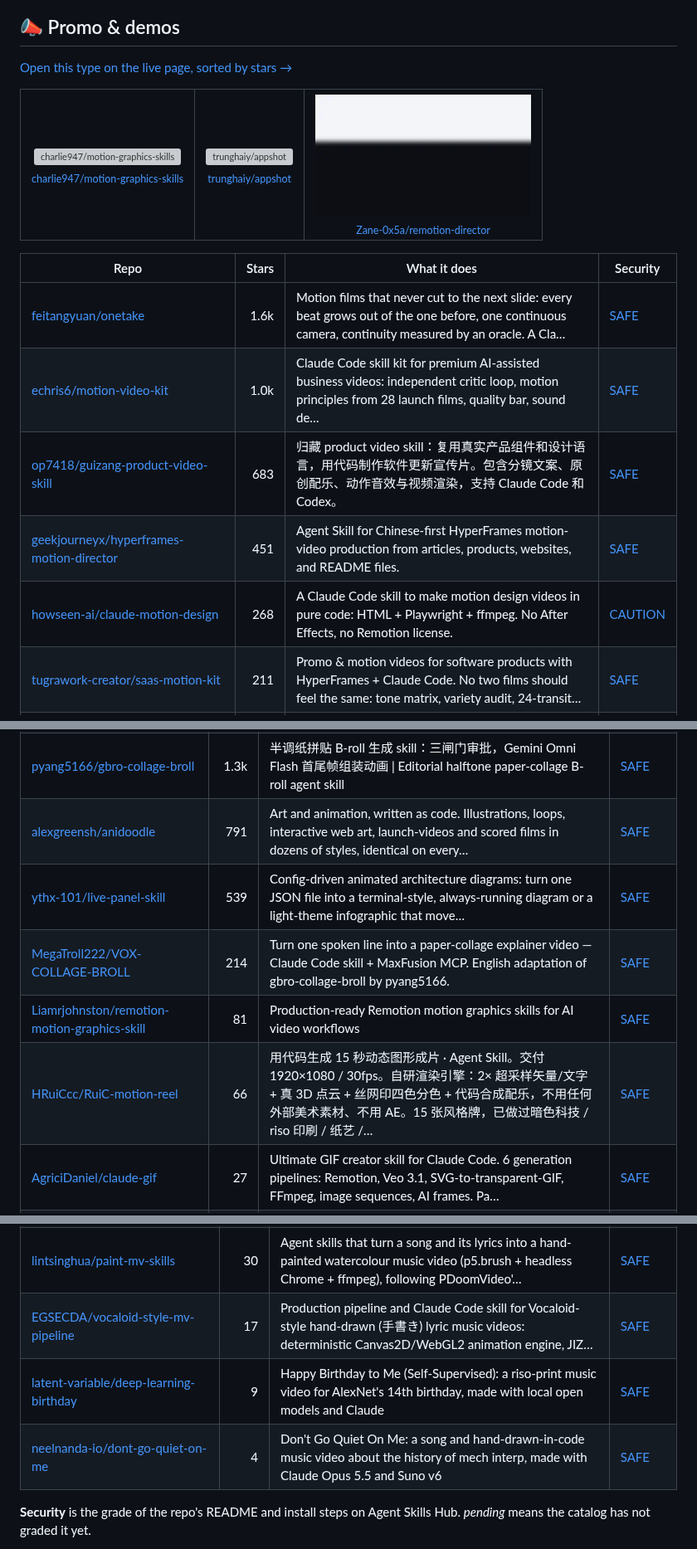
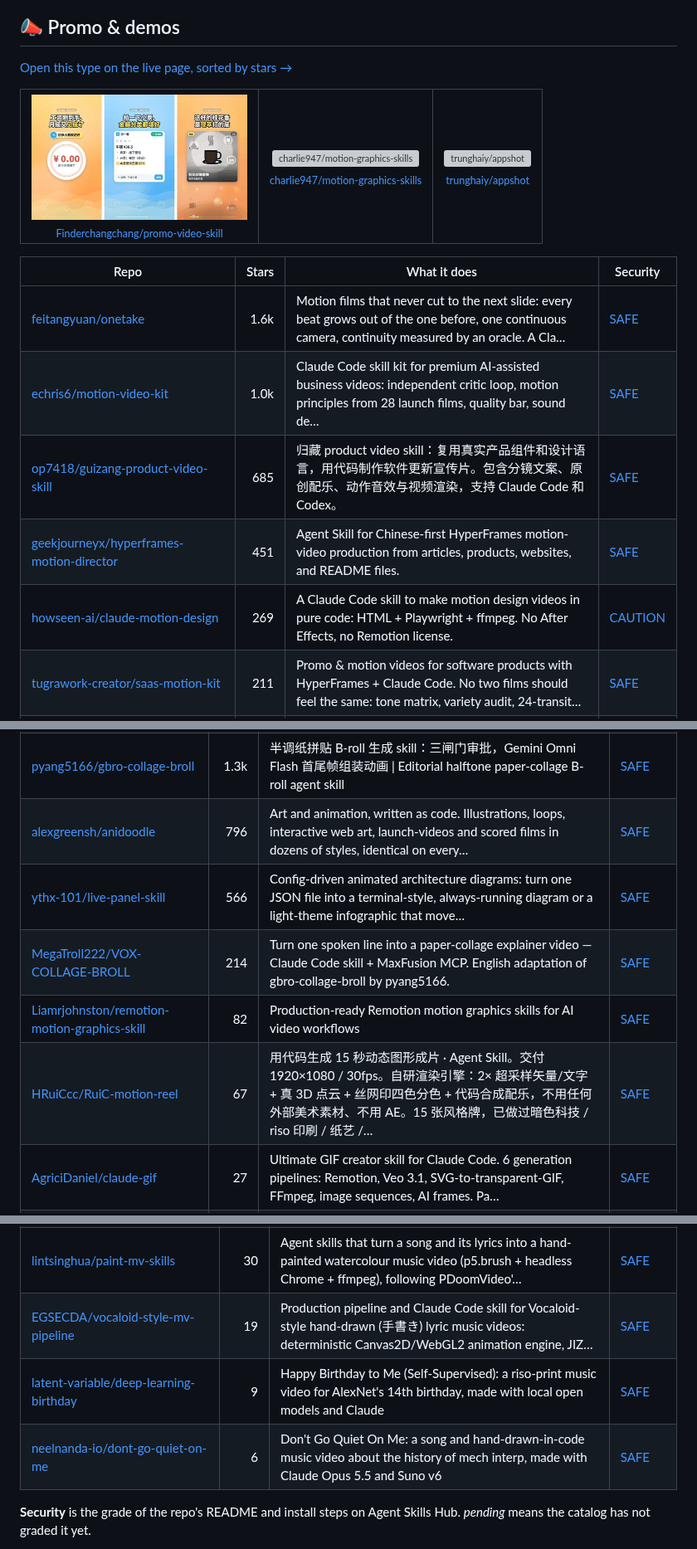
Before and after one commit to zhuyansen/awesome-claude-video-skills, a Markdown page: README.md, 3 parts joined by grey strips. Shown at 83% size. Drawn GitHub-style; pictures changed too: assets/previews/Finderchangchang__promo-video-skill.jpg (added); grey boxes are pictures that could not be loaded.

```diff
--- a/README.md
+++ b/README.md
@@ -125,18 +125,18 @@ Projects whose README says they were built with the model.
 [Open this type on the live page, sorted by stars →](https://agentskillshub.top/best/claude-video-skills/?utm_source=github&utm_medium=awesome-list#type-promo)
 
 <table><tr>
+<td align="center" valign="top"><a href="https://github.com/Finderchangchang/promo-video-skill"><img src="assets/previews/Finderchangchang__promo-video-skill.jpg" width="260" alt="Finderchangchang/promo-video-skill"></a><br><sub><a href="https://github.com/Finderchangchang/promo-video-skill">Finderchangchang/promo-video-skill</a></sub></td>
 <td align="center" valign="top"><a href="https://github.com/charlie947/motion-graphics-skills"><img src="assets/previews/charlie947__motion-graphics-skills.gif" width="260" alt="charlie947/motion-graphics-skills"></a><br><sub><a href="https://github.com/charlie947/motion-graphics-skills">charlie947/motion-graphics-skills</a></sub></td>
 <td align="center" valign="top"><a href="https://github.com/trunghaiy/appshot"><img src="assets/previews/trunghaiy__appshot.gif" width="260" alt="trunghaiy/appshot"></a><br><sub><a href="https://github.com/trunghaiy/appshot">trunghaiy/appshot</a></sub></td>
-<td align="center" valign="top"><a href="https://github.com/Zane-0x5a/remotion-director"><img src="assets/previews/Zane-0x5a__remotion-director.jpg" width="260" alt="Zane-0x5a/remotion-director"></a><br><sub><a href="https://github.com/Zane-0x5a/remotion-director">Zane-0x5a/remotion-director</a></sub></td>
 </tr></table>
 
 | Repo | Stars | What it does | Security |
 |---|---:|---|---|
 | [feitangyuan/onetake](https://github.com/feitangyuan/onetake) | 1.6k | Motion films that never cut to the next slide: every beat grows out of the one before, one continuous camera, continuity measured by an oracle. A Cla… | [SAFE](https://agentskillshub.top/skill/feitangyuan/onetake/?utm_source=github&utm_medium=awesome-list) |
 | [echris6/motion-video-kit](https://github.com/echris6/motion-video-kit) | 1.0k | Claude Code skill kit for premium AI-assisted business videos: independent critic loop, motion principles from 28 launch films, quality bar, sound de… | [SAFE](https://agentskillshub.top/skill/echris6/motion-video-kit/?utm_source=github&utm_medium=awesome-list) |
-| [op7418/guizang-product-video-skill](https://github.com/op7418/guizang-product-video-skill) | 683 | 归藏 product video skill：复用真实产品组件和设计语言，用代码制作软件更新宣传片。包含分镜文案、原创配乐、动作音效与视频渲染，支持 Claude Code 和 Codex。 | [SAFE](https://agentskillshub.top/skill/op7418/guizang-product-video-skill/?utm_source=github&utm_medium=awesome-list) |
+| [op7418/guizang-product-video-skill](https://github.com/op7418/guizang-product-video-skill) | 685 | 归藏 product video skill：复用真实产品组件和设计语言，用代码制作软件更新宣传片。包含分镜文案、原创配乐、动作音效与视频渲染，支持 Claude Code 和 Codex。 | [SAFE](https://agentskillshub.top/skill/op7418/guizang-product-video-skill/?utm_source=github&utm_medium=awesome-list) |
 | [geekjourneyx/hyperframes-motion-director](https://github.com/geekjourneyx/hyperframes-motion-director) | 451 | Agent Skill for Chinese-first HyperFrames motion-video production from articles, products, websites, and README files. | [SAFE](https://agentskillshub.top/skill/geekjourneyx/hyperframes-motion-director/?utm_source=github&utm_medium=awesome-list) |
-| [howseen-ai/claude-motion-design](https://github.com/howseen-ai/claude-motion-design) | 268 | A Claude Code skill to make motion design videos in pure code: HTML + Playwright + ffmpeg. No After Effects, no Remotion license. | [CAUTION](https://agentskillshub.top/skill/howseen-ai/claude-motion-design/?utm_source=github&utm_medium=awesome-list) |
+| [howseen-ai/claude-motion-design](https://github.com/howseen-ai/claude-motion-design) | 269 | A Claude Code skill to make motion design videos in pure code: HTML + Playwright + ffmpeg. No After Effects, no Remotion license. | [CAUTION](https://agentskillshub.top/skill/howseen-ai/claude-motion-design/?utm_source=github&utm_medium=awesome-list) |
 | [tugrawork-creator/saas-motion-kit](https://github.com/tugrawork-creator/saas-motion-kit) | 211 | Promo & motion videos for software products with HyperFrames + Claude Code. No two films should feel the same: tone matrix, variety audit, 24-transit… | [SAFE](https://agentskillshub.top/skill/tugrawork-creator/saas-motion-kit/?utm_source=github&utm_medium=awesome-list) |
 | [Finderchangchang/promo-video-skill](https://github.com/Finderchangchang/promo-video-skill) | 118 | 精酿 BrewReel：让 DeepSeek 这类便宜模型也能做出好看的竖版宣传片。写一份产品简报，AI 挑镜头、写文案，一条命令出片。3 种配方、6 个行业、广告法校验，开源可商用。 | [SAFE](https://agentskillshub.top/skill/Finderchangchang/promo-video-skill/?utm_source=github&utm_medium=awesome-list) |
 | [bestagentkits/motion-video-skill](https://github.com/bestagentkits/motion-video-skill) | 111 | Agent skill that produces beat-synced 1080p motion-graphic videos in HyperFrames (HTML + GSAP) with an AI voice-over, karaoke captions, SFX and gener… | [SAFE](https://agentskillshub.top/skill/bestagentkits/motion-video-skill/?utm_source=github&utm_medium=awesome-list) |
@@ -384,11 +384,11 @@ Projects whose README says they were built with the model.
 | [diffusionstudio/lottie](https://github.com/diffusionstudio/lottie) | 5.5k | Generate production-ready Lottie animations with Claude Code or Codex | [SAFE](https://agentskillshub.top/skill/diffusionstudio/lottie/?utm_source=github&utm_medium=awesome-list) |
 | [nolangz/pixel2motion](https://github.com/nolangz/pixel2motion) | 2.4k | AI logo animation skill: turn raster logos into smooth SVG animation, animated HTML demos, GIF/video previews, and motion QA evidence. | [SAFE](https://agentskillshub.top/skill/nolangz/pixel2motion/?utm_source=github&utm_medium=awesome-list) |
 | [pyang5166/gbro-collage-broll](https://github.com/pyang5166/gbro-collage-broll) | 1.3k | 半调纸拼贴 B-roll 生成 skill：三闸门审批，Gemini Omni Flash 首尾帧组装动画 \| Editorial halftone paper-collage B-roll agent skill | [SAFE](https://agentskillshub.top/skill/pyang5166/gbro-collage-broll/?utm_source=github&utm_medium=awesome-list) |
-| [alexgreensh/anidoodle](https://github.com/alexgreensh/anidoodle) | 791 | Art and animation, written as code. Illustrations, loops, interactive web art, launch-videos and scored films in dozens of styles, identical on every… | [SAFE](https://agentskillshub.top/skill/alexgreensh/anidoodle/?utm_source=github&utm_medium=awesome-list) |
-| [ythx-101/live-panel-skill](https://github.com/ythx-101/live-panel-skill) | 539 | Config-driven animated architecture diagrams: turn one JSON file into a terminal-style, always-running diagram or a light-theme infographic that move… | [SAFE](https://agentskillshub.top/skill/ythx-101/live-panel-skill/?utm_source=github&utm_medium=awesome-list) |
+| [alexgreensh/anidoodle](https://github.com/alexgreensh/anidoodle) | 796 | Art and animation, written as code. Illustrations, loops, interactive web art, launch-videos and scored films in dozens of styles, identical on every… | [SAFE](https://agentskillshub.top/skill/alexgreensh/anidoodle/?utm_source=github&utm_medium=awesome-list) |
+| [ythx-101/live-panel-skill](https://github.com/ythx-101/live-panel-skill) | 566 | Config-driven animated architecture diagrams: turn one JSON file into a terminal-style, always-running diagram or a light-theme infographic that move… | [SAFE](https://agentskillshub.top/skill/ythx-101/live-panel-skill/?utm_source=github&utm_medium=awesome-list) |
 | [MegaTroll222/VOX-COLLAGE-BROLL](https://github.com/MegaTroll222/VOX-COLLAGE-BROLL) | 214 | Turn one spoken line into a paper-collage explainer video — Claude Code skill + MaxFusion MCP. English adaptation of gbro-collage-broll by pyang5166. | [SAFE](https://agentskillshub.top/skill/MegaTroll222/VOX-COLLAGE-BROLL/?utm_source=github&utm_medium=awesome-list) |
-| [Liamrjohnston/remotion-motion-graphics-skill](https://github.com/Liamrjohnston/remotion-motion-graphics-skill) | 81 | Production-ready Remotion motion graphics skills for AI video workflows | [SAFE](https://agentskillshub.top/skill/Liamrjohnston/remotion-motion-graphics-skill/?utm_source=github&utm_medium=awesome-list) |
-| [HRuiCcc/RuiC-motion-reel](https://github.com/HRuiCcc/RuiC-motion-reel) | 66 | 用代码生成 15 秒动态图形成片 · Agent Skill。交付 1920×1080 / 30fps。自研渲染引擎：2× 超采样矢量/文字 + 真 3D 点云 + 丝网印四色分色 + 代码合成配乐，不用任何外部美术素材、不用 AE。15 张风格牌，已做过暗色科技 / riso 印刷 / 纸艺 /… | [SAFE](https://agentskillshub.top/skill/HRuiCcc/RuiC-motion-reel/?utm_source=github&utm_medium=awesome-list) |
+| [Liamrjohnston/remotion-motion-graphics-skill](https://github.com/Liamrjohnston/remotion-motion-graphics-skill) | 82 | Production-ready Remotion motion graphics skills for AI video workflows | [SAFE](https://agentskillshub.top/skill/Liamrjohnston/remotion-motion-graphics-skill/?utm_source=github&utm_medium=awesome-list) |
+| [HRuiCcc/RuiC-motion-reel](https://github.com/HRuiCcc/RuiC-motion-reel) | 67 | 用代码生成 15 秒动态图形成片 · Agent Skill。交付 1920×1080 / 30fps。自研渲染引擎：2× 超采样矢量/文字 + 真 3D 点云 + 丝网印四色分色 + 代码合成配乐，不用任何外部美术素材、不用 AE。15 张风格牌，已做过暗色科技 / riso 印刷 / 纸艺 /… | [SAFE](https://agentskillshub.top/skill/HRuiCcc/RuiC-motion-reel/?utm_source=github&utm_medium=awesome-list) |
 | [AgriciDaniel/claude-gif](https://github.com/AgriciDaniel/claude-gif) | 27 | Ultimate GIF creator skill for Claude Code. 6 generation pipelines: Remotion, Veo 3.1, SVG-to-transparent-GIF, FFmpeg, image sequences, AI frames. Pa… | [SAFE](https://agentskillshub.top/skill/AgriciDaniel/claude-gif/?utm_source=github&utm_medium=awesome-list) |
 | [toufuim/personal-ip-brand-intro-skill](https://github.com/toufuim/personal-ip-brand-intro-skill) | 20 | 開源 Codex Skill：用文字、原創插圖或使用者圖片製作個人 IP 品牌開場，支援上傳音樂對拍與無音樂自主節拍。 | [SAFE](https://agentskillshub.top/skill/toufuim/personal-ip-brand-intro-skill/?utm_source=github&utm_medium=awesome-list) |
 | [iart-ai/kinetic-typography-skills](https://github.com/iart-ai/kinetic-typography-skills) | 12 | Kinetic typography skills for AI coding agents — turn text into beat-synced, animated type for social, titles, and lyric videos. | [SAFE](https://agentskillshub.top/skill/iart-ai/kinetic-typography-skills/?utm_source=github&utm_medium=awesome-list) |
@@ -436,9 +437,9 @@ Projects whose README says they were built with the model.
 | [JohnHeibel/PDoomVideo](https://github.com/JohnHeibel/PDoomVideo) | 1.8k | Source code for the Claude Opus 5.5 music video for I'm Upping My P(doom) | [SAFE](https://agentskillshub.top/skill/JohnHeibel/PDoomVideo/?utm_source=github&utm_medium=awesome-list) |
 | [ledbetterljoshua/functional-emotions-video](https://github.com/ledbetterljoshua/functional-emotions-video) | 63 | A painted music video for "Functional Emotions", made by Claude Opus 5.5: custom GPU brushstroke renderer, storyboard, and 7 parallel chapter agents. | [SAFE](https://agentskillshub.top/skill/ledbetterljoshua/functional-emotions-video/?utm_source=github&utm_medium=awesome-list) |
 | [lintsinghua/paint-mv-skills](https://github.com/lintsinghua/paint-mv-skills) | 30 | Agent skills that turn a song and its lyrics into a hand-painted watercolour music video (p5.brush + headless Chrome + ffmpeg), following PDoomVideo'… | [SAFE](https://agentskillshub.top/skill/lintsinghua/paint-mv-skills/?utm_source=github&utm_medium=awesome-list) |
-| [EGSECDA/vocaloid-style-mv-pipeline](https://github.com/EGSECDA/vocaloid-style-mv-pipeline) | 17 | Production pipeline and Claude Code skill for Vocaloid-style hand-drawn (手書き) lyric music videos: deterministic Canvas2D/WebGL2 animation engine, JIZ… | [SAFE](https://agentskillshub.top/skill/EGSECDA/vocaloid-style-mv-pipeline/?utm_source=github&utm_medium=awesome-list) |
+| [EGSECDA/vocaloid-style-mv-pipeline](https://github.com/EGSECDA/vocaloid-style-mv-pipeline) | 19 | Production pipeline and Claude Code skill for Vocaloid-style hand-drawn (手書き) lyric music videos: deterministic Canvas2D/WebGL2 animation engine, JIZ… | [SAFE](https://agentskillshub.top/skill/EGSECDA/vocaloid-style-mv-pipeline/?utm_source=github&utm_medium=awesome-list) |
 | [latent-variable/deep-learning-birthday](https://github.com/latent-variable/deep-learning-birthday) | 9 | Happy Birthday to Me (Self-Supervised): a riso-print music video for AlexNet's 14th birthday, made with local open models and Claude | [SAFE](https://agentskillshub.top/skill/latent-variable/deep-learning-birthday/?utm_source=github&utm_medium=awesome-list) |
-| [neelnanda-io/dont-go-quiet-on-me](https://github.com/neelnanda-io/dont-go-quiet-on-me) | 4 | Don't Go Quiet On Me: a song and hand-drawn-in-code music video about the history of mech interp, made with Claude Opus 5.5 and Suno v6 | [SAFE](https://agentskillshub.top/skill/neelnanda-io/dont-go-quiet-on-me/?utm_source=github&utm_medium=awesome-list) |
+| [neelnanda-io/dont-go-quiet-on-me](https://github.com/neelnanda-io/dont-go-quiet-on-me) | 6 | Don't Go Quiet On Me: a song and hand-drawn-in-code music video about the history of mech interp, made with Claude Opus 5.5 and Suno v6 | [SAFE](https://agentskillshub.top/skill/neelnanda-io/dont-go-quiet-on-me/?utm_source=github&utm_medium=awesome-list) |
 
 **Security** is the grade of the repo's README and install steps on Agent Skills Hub. *pending* means the catalog has not graded it yet.
 
```
Also changed, not shown: other parts of README.md (+31 -30 lines), README.zh-CN.md (+40 -39 lines), assets/previews/NOTICE.md (+2 -1 lines), assets/previews/animspark__animspark.jpg (deleted), assets/previews/dillydog580__animate-roblox-characters.gif (added), assets/previews/dillydog580__animate-roblox-characters.jpg (added), 2 other files.
